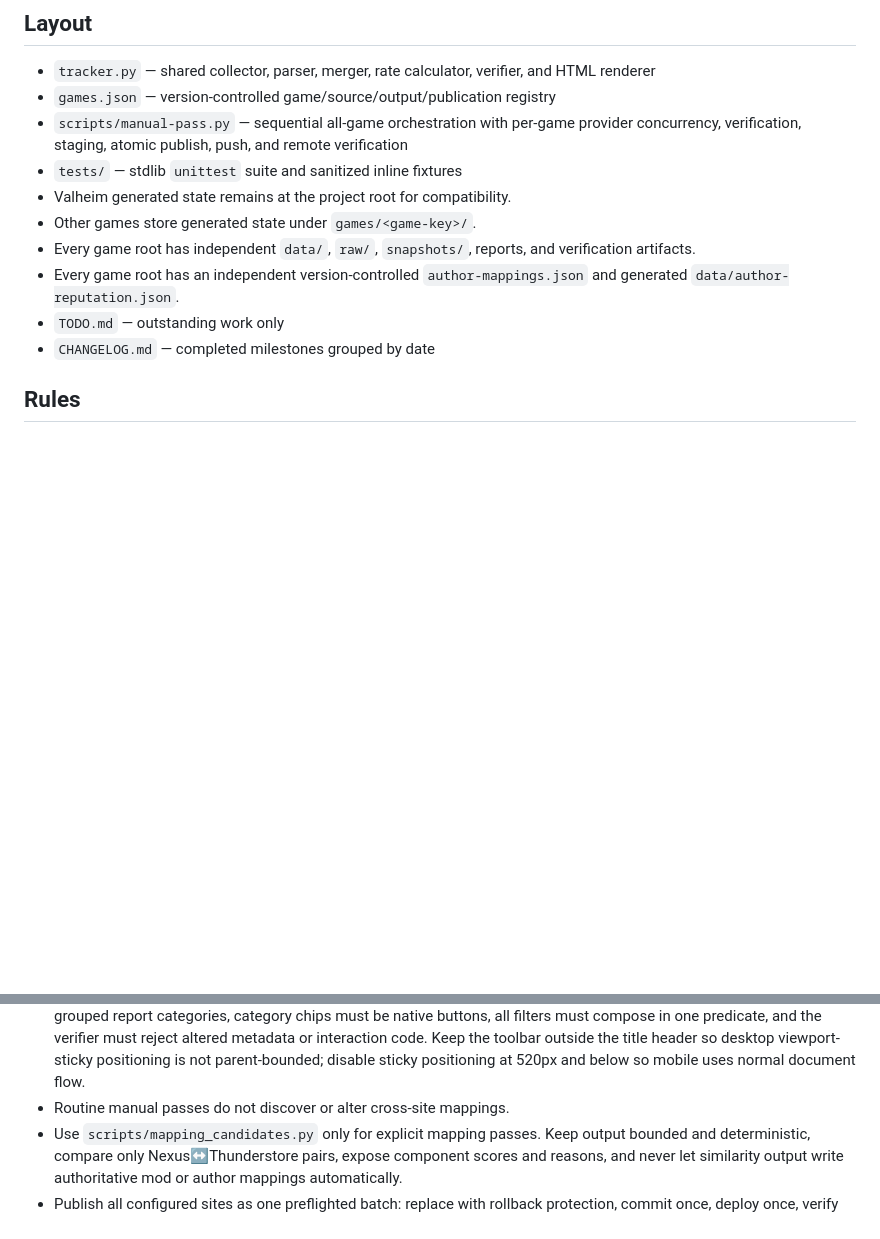
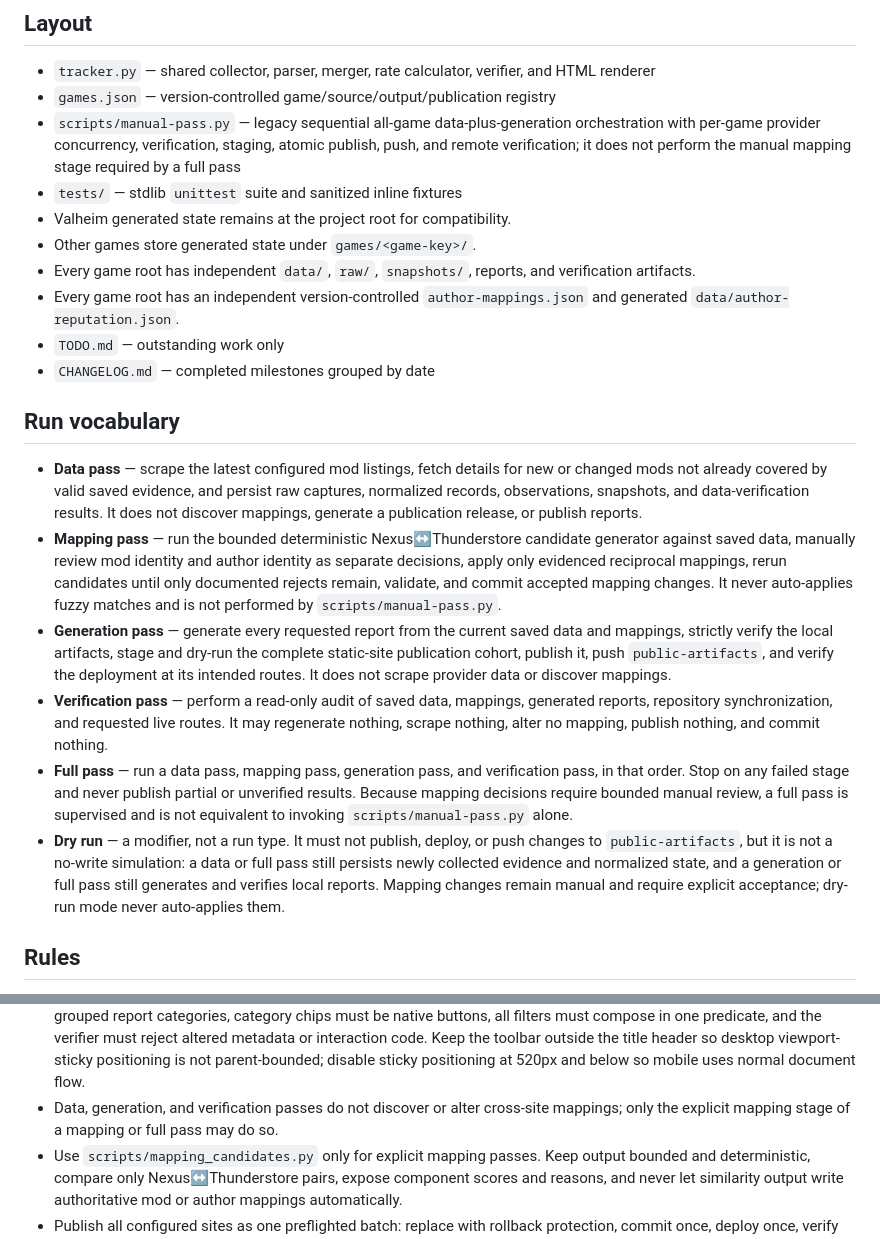
Before and after one commit to RealBeepMcJeep/mod-tracker, a Markdown page: AGENTS.md, 2 parts joined by grey strips. Drawn GitHub-style; blank space fills up the shorter version.

Commit message:
[verified] Define tracker run vocabulary

```diff
--- a/AGENTS.md
+++ b/AGENTS.md
@@ -15,7 +15,7 @@ Deterministic stdlib-only collection and reporting for five games across Thunder
 
 - `tracker.py` — shared collector, parser, merger, rate calculator, verifier, and HTML renderer
 - `games.json` — version-controlled game/source/output/publication registry
-- `scripts/manual-pass.py` — sequential all-game orchestration with per-game provider concurrency, verification, staging, atomic publish, push, and remote verification
+- `scripts/manual-pass.py` — legacy sequential all-game data-plus-generation orchestration with per-game provider concurrency, verification, staging, atomic publish, push, and remote verification; it does not perform the manual mapping stage required by a full pass
 - `tests/` — stdlib `unittest` suite and sanitized inline fixtures
 - Valheim generated state remains at the project root for compatibility.
 - Other games store generated state under `games/<game-key>/`.
@@ -23,6 +23,15 @@ Deterministic stdlib-only collection and reporting for five games across Thunder
 - Every game root has an independent version-controlled `author-mappings.json` and generated `data/author-reputation.json`.
 - `TODO.md` — outstanding work only
 - `CHANGELOG.md` — completed milestones grouped by date
+
+## Run vocabulary
+
+- **Data pass** — scrape the latest configured mod listings, fetch details for new or changed mods not already covered by valid saved evidence, and persist raw captures, normalized records, observations, snapshots, and data-verification results. It does not discover mappings, generate a publication release, or publish reports.
+- **Mapping pass** — run the bounded deterministic Nexus↔Thunderstore candidate generator against saved data, manually review mod identity and author identity as separate decisions, apply only evidenced reciprocal mappings, rerun candidates until only documented rejects remain, validate, and commit accepted mapping changes. It never auto-applies fuzzy matches and is not performed by `scripts/manual-pass.py`.
+- **Generation pass** — generate every requested report from the current saved data and mappings, strictly verify the local artifacts, stage and dry-run the complete static-site publication cohort, publish it, push `public-artifacts`, and verify the deployment at its intended routes. It does not scrape provider data or discover mappings.
+- **Verification pass** — perform a read-only audit of saved data, mappings, generated reports, repository synchronization, and requested live routes. It may regenerate nothing, scrape nothing, alter no mapping, publish nothing, and commit nothing.
+- **Full pass** — run a data pass, mapping pass, generation pass, and verification pass, in that order. Stop on any failed stage and never publish partial or unverified results. Because mapping decisions require bounded manual review, a full pass is supervised and is not equivalent to invoking `scripts/manual-pass.py` alone.
+- **Dry run** — a modifier, not a run type. It must not publish, deploy, or push changes to `public-artifacts`, but it is not a no-write simulation: a data or full pass still persists newly collected evidence and normalized state, and a generation or full pass still generates and verifies local reports. Mapping changes remain manual and require explicit acceptance; dry-run mode never auto-applies them.
 
 ## Rules
 
@@ -39,7 +48,7 @@ Deterministic stdlib-only collection and reporting for five games across Thunder
 - Implement optional update-date controls only through the shared `update_filter` registry object, renderer, card metadata, JavaScript predicate, and verifier; labels and inclusive UTC cutoffs are configuration, never game-specific branches.
 - Implement author rarity only through shared `author_tiers` registry data: sum raw lifetime downloads per source-scoped/canonical author, merge only reciprocal cross-provider aliases, calculate nearest-rank 60/70/80/90 cutoffs per game, render white/green/blue/purple/orange author metadata with known-mod count and first-publication provenance, and independently recompute it during verification.
 - Keep category filtering shared and source-derived: normalized card metadata and dropdown options must match grouped report categories, category chips must be native buttons, all filters must compose in one predicate, and the verifier must reject altered metadata or interaction code. Keep the toolbar outside the title header so desktop viewport-sticky positioning is not parent-bounded; disable sticky positioning at 520px and below so mobile uses normal document flow.
-- Routine manual passes do not discover or alter cross-site mappings.
+- Data, generation, and verification passes do not discover or alter cross-site mappings; only the explicit mapping stage of a mapping or full pass may do so.
 - Use `scripts/mapping_candidates.py` only for explicit mapping passes. Keep output bounded and deterministic, compare only Nexus↔Thunderstore pairs, expose component scores and reasons, and never let similarity output write authoritative mod or author mappings automatically.
 - Publish all configured sites as one preflighted batch: replace with rollback protection, commit once, deploy once, verify every URL.
 - Commit only verified milestones. Push when explicitly requested by the active task.
```
Also changed, not shown: CHANGELOG.md (+1 -0 lines).
